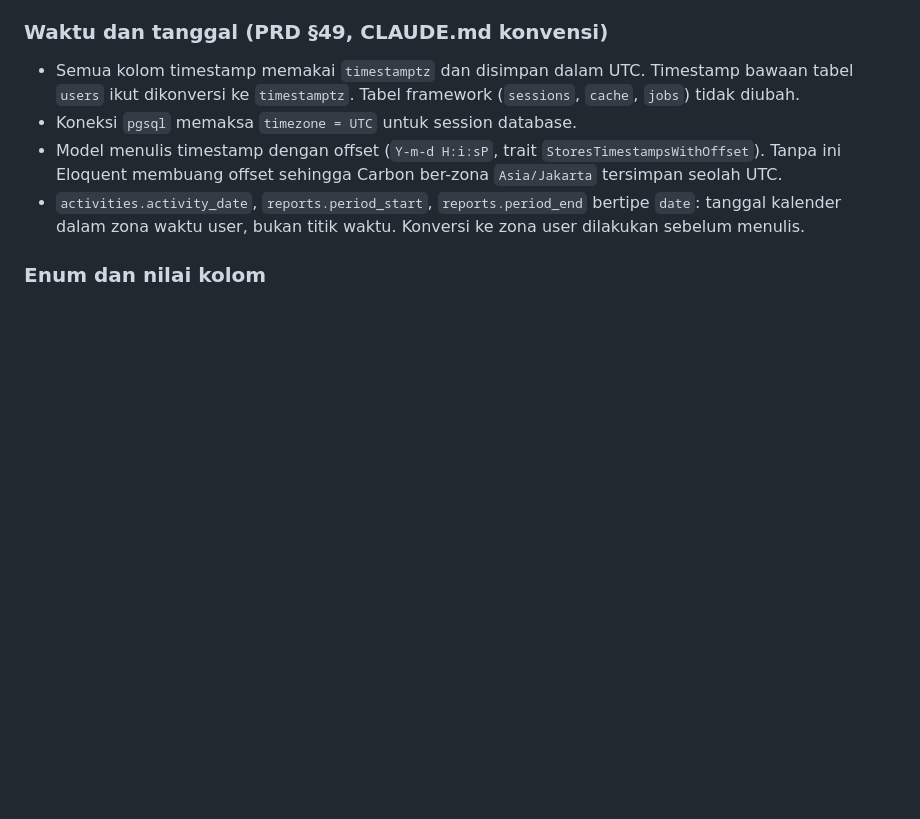
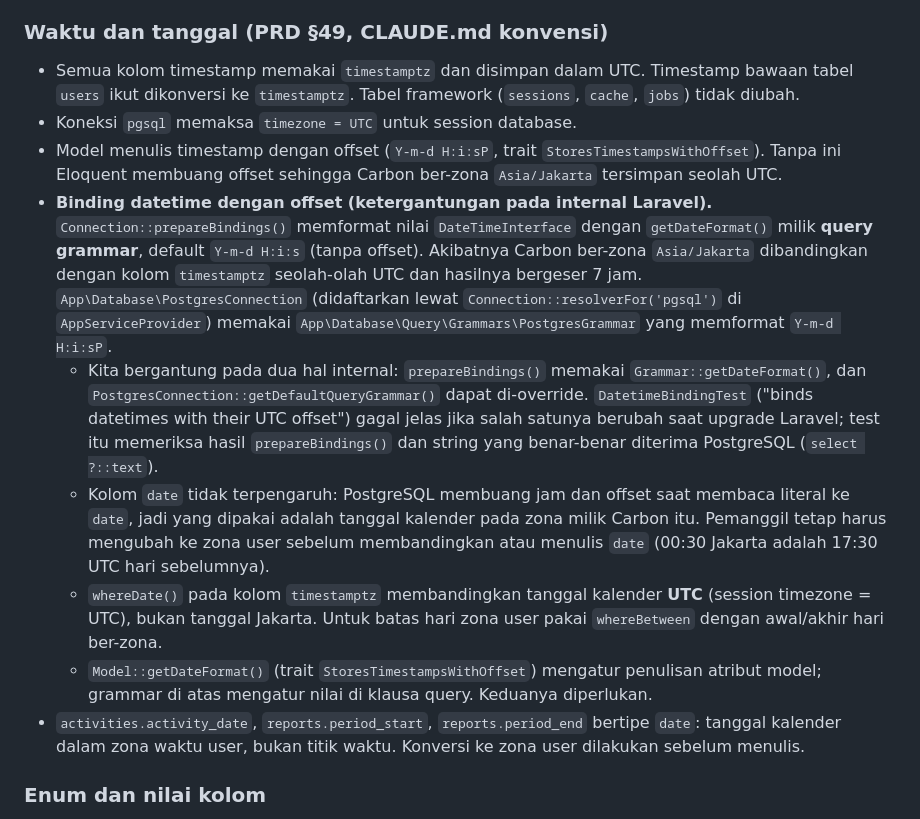
Before and after one commit to digimoblife/reportflow, a Markdown page: docs/DECISIONS.md, the part around one of its changes. Drawn GitHub-style; blank space fills up the shorter version.

```diff
--- a/docs/DECISIONS.md
+++ b/docs/DECISIONS.md
@@ -23,6 +23,23 @@ putuskan berbeda. Setiap entri menyebut section PRD terkait.
 - Koneksi `pgsql` memaksa `timezone = UTC` untuk session database.
 - Model menulis timestamp dengan offset (`Y-m-d H:i:sP`, trait `StoresTimestampsWithOffset`).
   Tanpa ini Eloquent membuang offset sehingga Carbon ber-zona `Asia/Jakarta` tersimpan seolah UTC.
+- **Binding datetime dengan offset (ketergantungan pada internal Laravel).** `Connection::prepareBindings()`
+  memformat nilai `DateTimeInterface` dengan `getDateFormat()` milik **query grammar**, default
+  `Y-m-d H:i:s` (tanpa offset). Akibatnya Carbon ber-zona `Asia/Jakarta` dibandingkan dengan kolom
+  `timestamptz` seolah-olah UTC dan hasilnya bergeser 7 jam. `App\Database\PostgresConnection`
+  (didaftarkan lewat `Connection::resolverFor('pgsql')` di `AppServiceProvider`) memakai
+  `App\Database\Query\Grammars\PostgresGrammar` yang memformat `Y-m-d H:i:sP`.
+  - Kita bergantung pada dua hal internal: `prepareBindings()` memakai `Grammar::getDateFormat()`, dan
+    `PostgresConnection::getDefaultQueryGrammar()` dapat di-override. `DatetimeBindingTest` ("binds datetimes
+    with their UTC offset") gagal jelas jika salah satunya berubah saat upgrade Laravel; test itu memeriksa
+    hasil `prepareBindings()` dan string yang benar-benar diterima PostgreSQL (`select ?::text`).
+  - Kolom `date` tidak terpengaruh: PostgreSQL membuang jam dan offset saat membaca literal ke `date`, jadi yang
+    dipakai adalah tanggal kalender pada zona milik Carbon itu. Pemanggil tetap harus mengubah ke zona user
+    sebelum membandingkan atau menulis `date` (00:30 Jakarta adalah 17:30 UTC hari sebelumnya).
+  - `whereDate()` pada kolom `timestamptz` membandingkan tanggal kalender **UTC** (session timezone = UTC),
+    bukan tanggal Jakarta. Untuk batas hari zona user pakai `whereBetween` dengan awal/akhir hari ber-zona.
+  - `Model::getDateFormat()` (trait `StoresTimestampsWithOffset`) mengatur penulisan atribut model; grammar di
+    atas mengatur nilai di klausa query. Keduanya diperlukan.
 - `activities.activity_date`, `reports.period_start`, `reports.period_end` bertipe `date`: tanggal
   kalender dalam zona waktu user, bukan titik waktu. Konversi ke zona user dilakukan sebelum menulis.
 
```
Also changed, not shown: other parts of docs/DECISIONS.md (+27 -2 lines).
